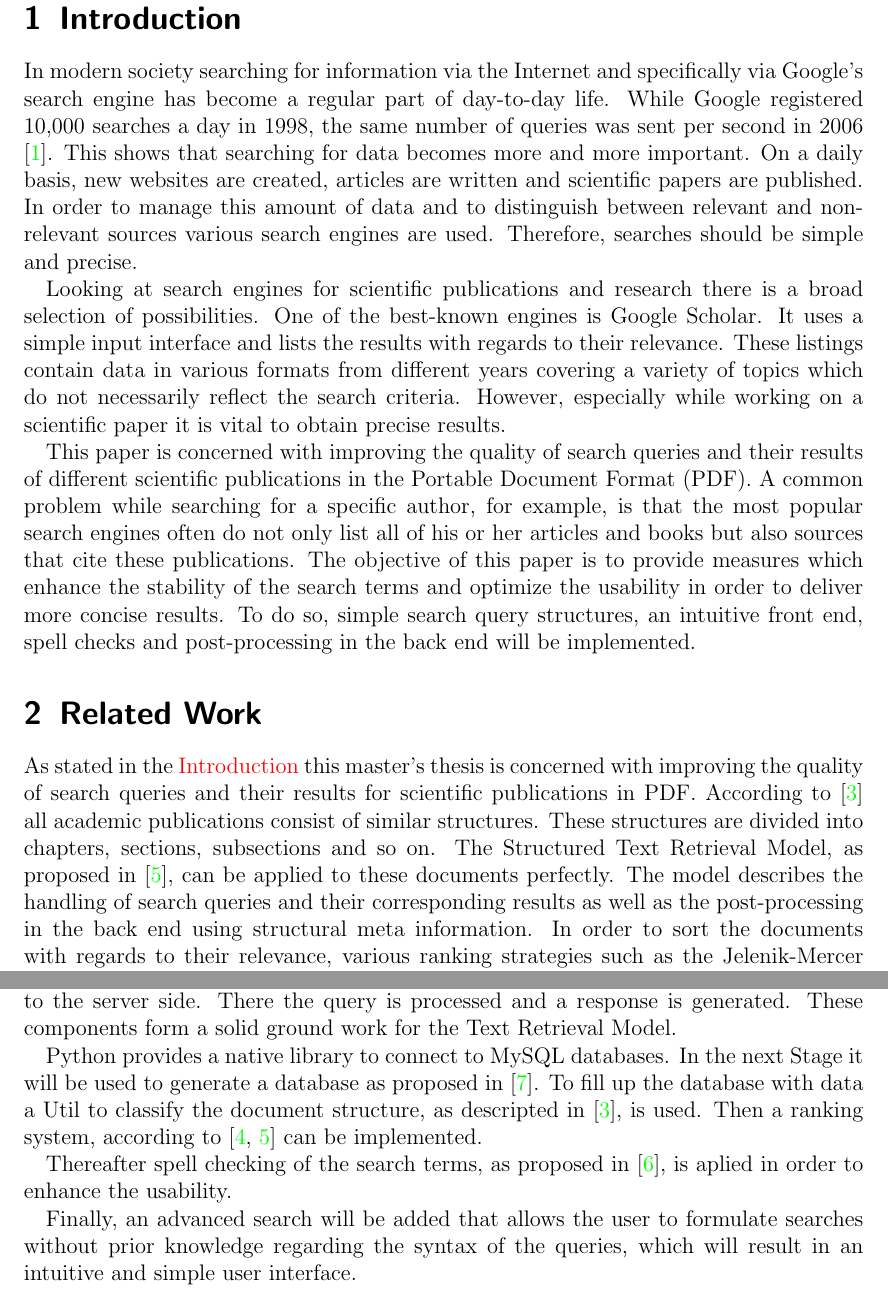
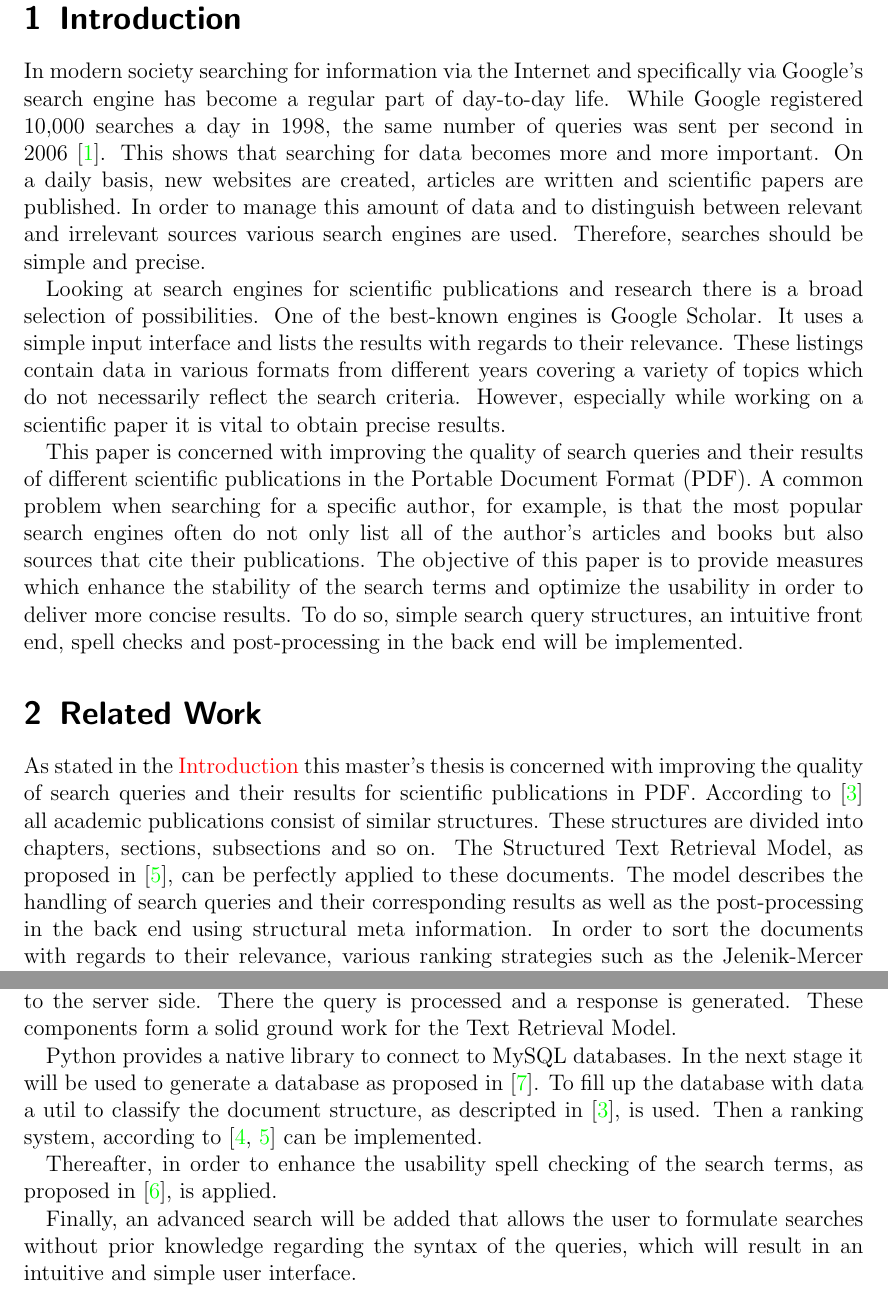
Before and after one commit to thomasmauerhofer/thesis, a LaTeX document (expose/expose.tex): two parts of pages 3 and 4 of 6, joined at a grey line, cut so that both start at the same text. Compiled offline with LaTeX, dvips and Ghostscript; an older LaTeX class or package is replaced by its successor.

Commit message:
Expose: final version

```diff
--- a/expose/expose.tex
+++ b/expose/expose.tex
@@ -60,7 +60,7 @@ Thomas Mauerhofer (1031957)}
 In modern society searching for information via the Internet and specifically via Google's search engine has become a regular part of
 day-to-day life. While Google registered 10,000 searches a day in 1998, the same number of queries was sent per second in 2006 \cite{Google}.
 This shows that searching for data becomes more and more important. On a daily basis, new websites are created,
-articles are written and scientific papers are published. In order to manage this amount of data and to distinguish between relevant and non-relevant
+articles are written and scientific papers are published. In order to manage this amount of data and to distinguish between relevant and irrelevant
 sources various search engines are used. Therefore, searches should be simple and precise.
 
 Looking at search engines for scientific publications and research there is a broad selection of possibilities. One of the best-known engines is
@@ -69,8 +69,8 @@ in various formats from different years covering a variety of topics which do no
 while working on a scientific paper it is vital to obtain precise results.
 
 This paper is concerned with improving the quality of search queries and their results of different scientific publications in the Portable Document
-Format (PDF). A common problem while searching for a specific author, for example, is that the most popular search engines often do not only list all of
-his or her articles and books but also sources that cite these publications. The objective of this paper is to provide measures which enhance the stability of the search
+Format (PDF). A common problem when searching for a specific author, for example, is that the most popular search engines often do not only list all of
+the author's articles and books but also sources that cite their publications. The objective of this paper is to provide measures which enhance the stability of the search
 terms and optimize the usability in order to deliver more concise results. To do so, simple search query structures, an intuitive front end, spell checks
 and post-processing in the back end will be implemented.
 
@@ -78,7 +78,7 @@ and post-processing in the back end will be implemented.
 
 As stated in the \nameref{sec:Introduction} this master's thesis is concerned with improving the quality of search queries and their results for scientific
 publications in PDF. According to \cite{KGJK14} all academic publications consist of similar structures. These structures are divided into chapters,
-sections, subsections and so on. The Structured Text Retrieval Model, as proposed in \cite{RNBY99}, can be applied to these documents perfectly.
+sections, subsections and so on. The Structured Text Retrieval Model, as proposed in \cite{RNBY99}, can be perfectly applied to these documents.
 The model describes the handling of search queries and their corresponding results as well as the post-processing in the back end using structural meta information.
 In order to sort the documents with regards to their relevance, various ranking strategies such as the Jelenik-Mercer smoothing are used. Through extensions such as the
 contextualization strategy and aggregation strategy the ranking will be refined further.
@@ -96,10 +96,10 @@ In the first stage the fundamental structure for the project will be implemented
 Via simple requests inputs from the user side queries are sent to the server side. There the query is processed and a response is generated. These components form a solid ground work
 for the Text Retrieval Model.
 
-Python provides a native library to connect to MySQL databases. In the next Stage it will be used to generate a database as proposed in \cite{YA94}. To fill up the database with data a Util to classify
+Python provides a native library to connect to MySQL databases. In the next stage it will be used to generate a database as proposed in \cite{YA94}. To fill up the database with data a util to classify
 the document structure, as descripted in \cite{KGJK14}, is used. Then a ranking system, according to \cite{MRS08, RNBY99} can be implemented.
 
-Thereafter spell checking of the search terms, as proposed in \cite{SPCB13}, is aplied in order to enhance the usability.
+Thereafter, in order to enhance the usability spell checking of the search terms, as proposed in \cite{SPCB13}, is applied.
 
 Finally, an advanced search will be added that allows the user to formulate searches without prior knowledge regarding the syntax of the queries, which will result in
 an intuitive and simple user interface.
```
Also changed, not shown: expose/expose.pdf, expose/expose.tex (4 more changed lines).
